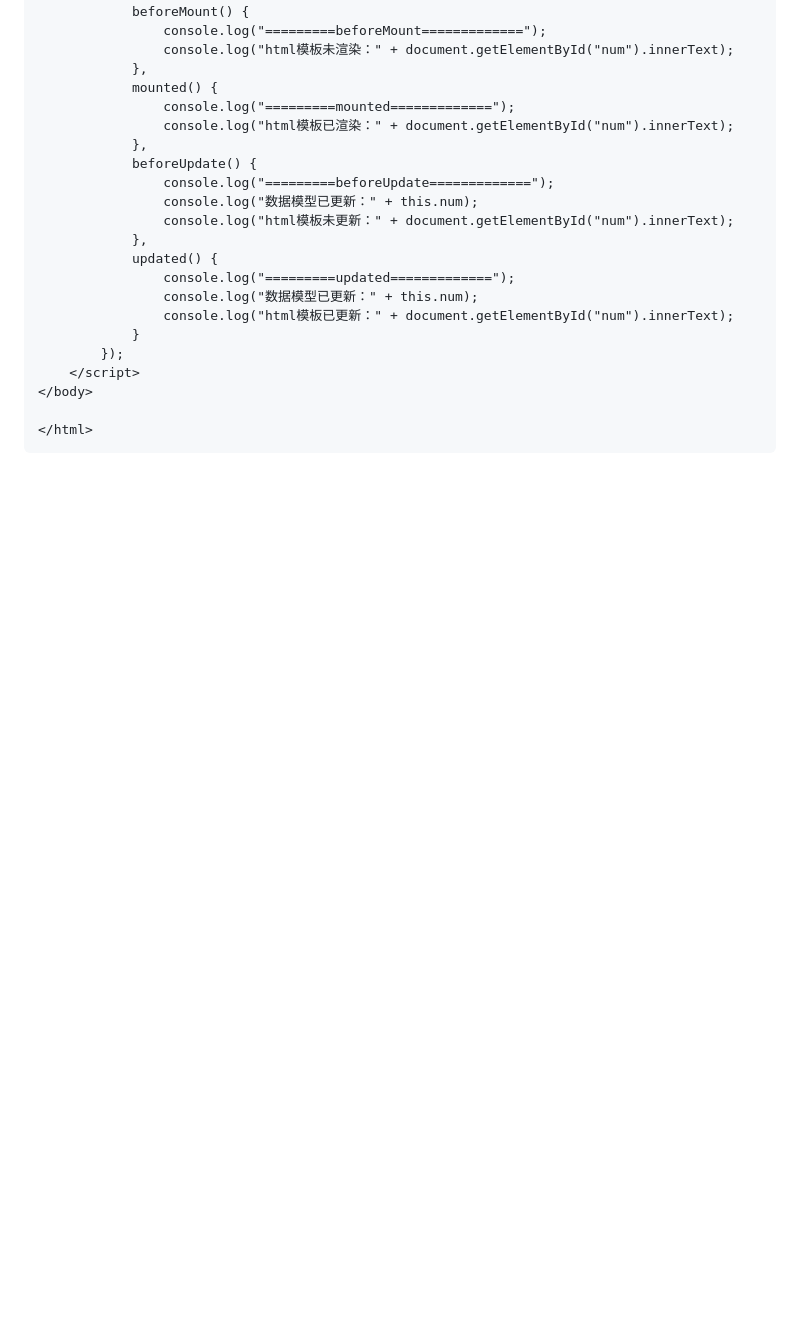
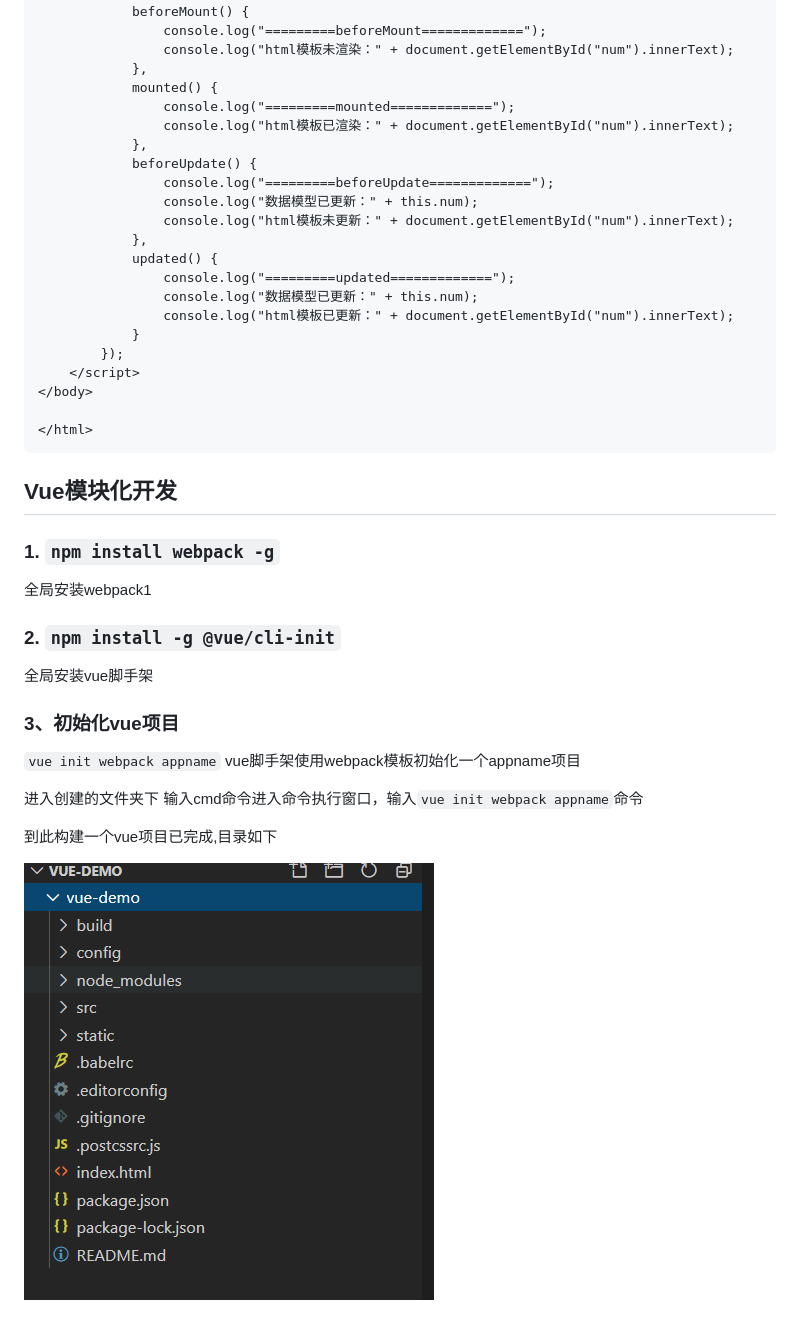
Before and after one commit to ALiSang-Mr/ALiSang-Mr.github.io, a Markdown page: docs/MicroService/Vue.md, the part around the change printed below. Drawn GitHub-style; pictures changed too: docs/MicroService/img/vue_001.png (added); blank space fills up the shorter version.

````diff
--- a/docs/MicroService/Vue.md
+++ b/docs/MicroService/Vue.md
@@ -674,3 +674,22 @@
 
 </html>
 ```
+## Vue模块化开发
+
+### 1. `npm install webpack -g`
+
+全局安装webpack1
+
+### 2. `npm install -g @vue/cli-init`
+
+全局安装vue脚手架
+
+### 3、初始化vue项目
+
+`vue init webpack appname` vue脚手架使用webpack模板初始化一个appname项目
+
+进入创建的文件夹下 输入cmd命令进入命令执行窗口，输入`vue init webpack appname`命令
+
+到此构建一个vue项目已完成,目录如下
+
+![初始化vue项目](../MicroService/img/vue_001.png "初始化vue项目")
````
Also changed, not shown: other parts of docs/MicroService/Vue.md (+8 -8 lines).
